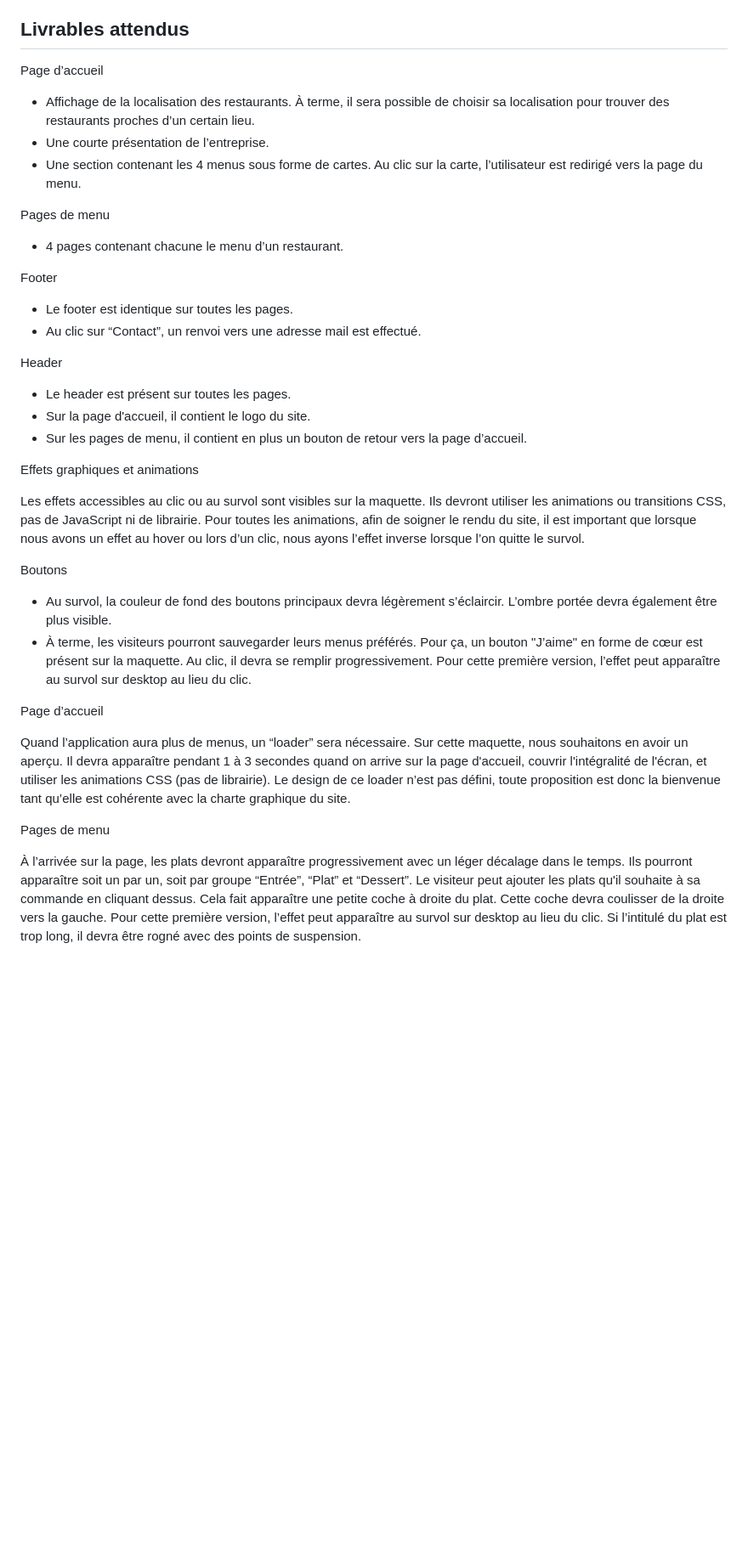
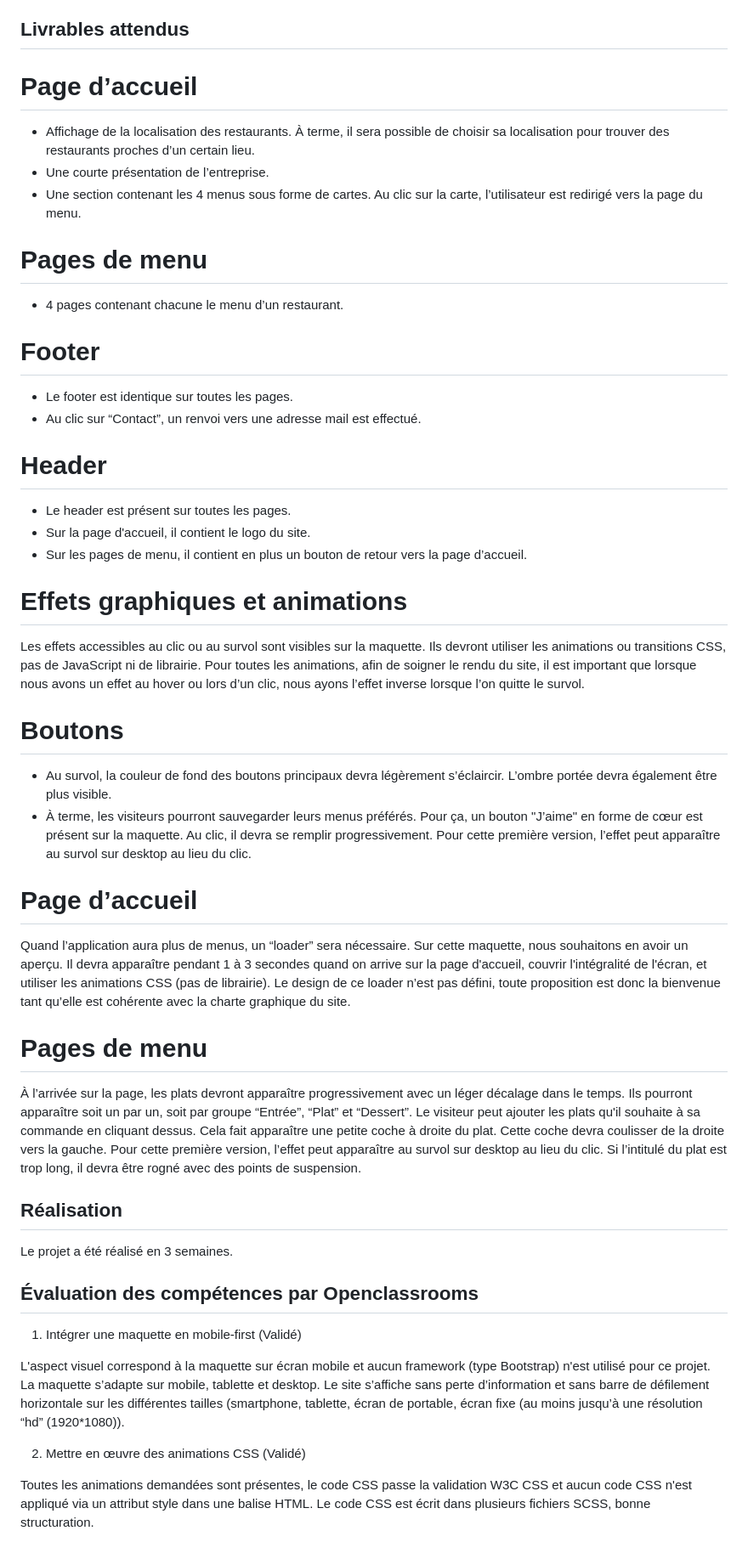
Before and after one commit to stephaniearlt/Ohmyfood, a Markdown page: README.md, the part around one of its changes. Shown at 85% size. GitHub-like rendering; blank space fills up the shorter version.

```diff
--- a/README.md
+++ b/README.md
@@ -50,42 +50,56 @@ Date de livraison de la première version du site : sous 1 mois.
 
 ## Livrables attendus
 
-Page d’accueil
+# Page d’accueil
 
 - Affichage de la localisation des restaurants. À terme, il sera possible de choisir sa localisation pour trouver des restaurants proches d’un certain lieu.
 - Une courte présentation de l’entreprise.
 - Une section contenant les 4 menus sous forme de cartes. Au clic sur la carte, l’utilisateur est redirigé vers la page du menu.
 
-Pages de menu
+# Pages de menu
 
 - 4 pages contenant chacune le menu d’un restaurant.
 
-Footer
+# Footer
 
 - Le footer est identique sur toutes les pages.
 - Au clic sur “Contact”, un renvoi vers une adresse mail est effectué.
 
-Header
+# Header
 
 - Le header est présent sur toutes les pages.
 - Sur la page d'accueil, il contient le logo du site.
 - Sur les pages de menu, il contient en plus un bouton de retour vers la page d’accueil.
 
-Effets graphiques et animations
+# Effets graphiques et animations
 
-Les effets accessibles au clic ou au survol sont visibles sur la maquette. Ils devront utiliser les animations ou transitions CSS, pas de JavaScript ni de librairie.
-Pour toutes les animations, afin de soigner le rendu du site, il est important que lorsque nous avons un effet au hover ou lors d’un clic, nous ayons l’effet inverse lorsque l’on quitte le survol.
+Les effets accessibles au clic ou au survol sont visibles sur la maquette. Ils devront utiliser les animations ou transitions CSS, pas de JavaScript ni de librairie. Pour toutes les animations, afin de soigner le rendu du site, il est important que lorsque nous avons un effet au hover ou lors d’un clic, nous ayons l’effet inverse lorsque l’on quitte le survol.
 
-Boutons
+# Boutons
 
 - Au survol, la couleur de fond des boutons principaux devra légèrement s’éclaircir. L’ombre portée devra également être plus visible.
 - À terme, les visiteurs pourront sauvegarder leurs menus préférés. Pour ça, un bouton "J’aime" en forme de cœur est présent sur la maquette. Au clic, il devra se remplir progressivement. Pour cette première version, l’effet peut apparaître au survol sur desktop au lieu du clic.
 
-Page d’accueil
+# Page d’accueil
 
 Quand l’application aura plus de menus, un “loader” sera nécessaire. Sur cette maquette, nous souhaitons en avoir un aperçu. Il devra apparaître pendant 1 à 3 secondes quand on arrive sur la page d'accueil, couvrir l'intégralité de l'écran, et utiliser les animations CSS (pas de librairie). Le design de ce loader n’est pas défini, toute proposition est donc la bienvenue tant qu’elle est cohérente avec la charte graphique du site.
 
-Pages de menu
+# Pages de menu
 
 À l’arrivée sur la page, les plats devront apparaître progressivement avec un léger décalage dans le temps. Ils pourront apparaître soit un par un, soit par groupe “Entrée”, “Plat” et “Dessert”.
 Le visiteur peut ajouter les plats qu'il souhaite à sa commande en cliquant dessus. Cela fait apparaître une petite coche à droite du plat. Cette coche devra coulisser de la droite vers la gauche. Pour cette première version, l’effet peut apparaître au survol sur desktop au lieu du clic. Si l’intitulé du plat est trop long, il devra être rogné avec des points de suspension.
+
+## Réalisation
+
+Le projet a été réalisé en 3 semaines.
+
+## Évaluation des compétences par Openclassrooms
+
+1. Intégrer une maquette en mobile-first (Validé)
+
+L'aspect visuel correspond à la maquette sur écran mobile et aucun framework (type Bootstrap) n'est utilisé pour ce projet. La maquette s’adapte sur mobile, tablette et desktop. Le site s’affiche sans perte d’information et sans barre de défilement horizontale sur les différentes tailles (smartphone, tablette, écran de portable, écran fixe (au moins jusqu’à une résolution “hd” (1920*1080)).
+
+2. Mettre en œuvre des animations CSS (Validé)
+
+Toutes les animations demandées sont présentes, le code CSS passe la validation W3C CSS et aucun code CSS n'est appliqué via un attribut style dans une balise HTML. Le code CSS est écrit dans plusieurs fichiers SCSS, bonne structuration.
+
```
Also changed, not shown: other parts of README.md (+17 -0 lines).
